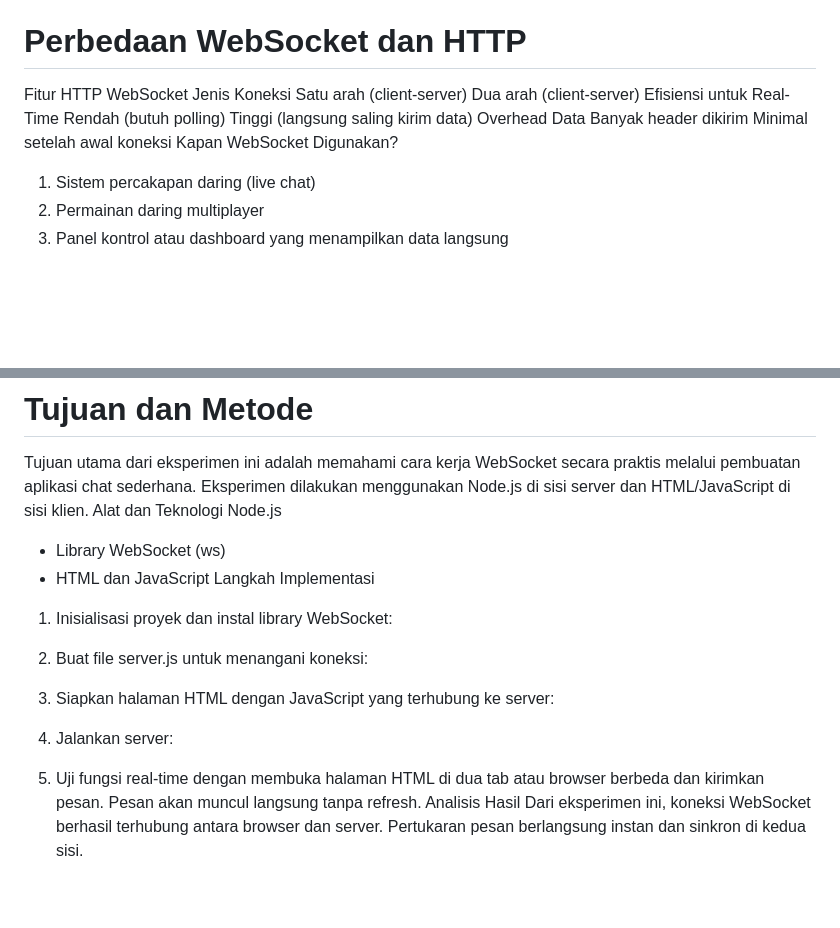
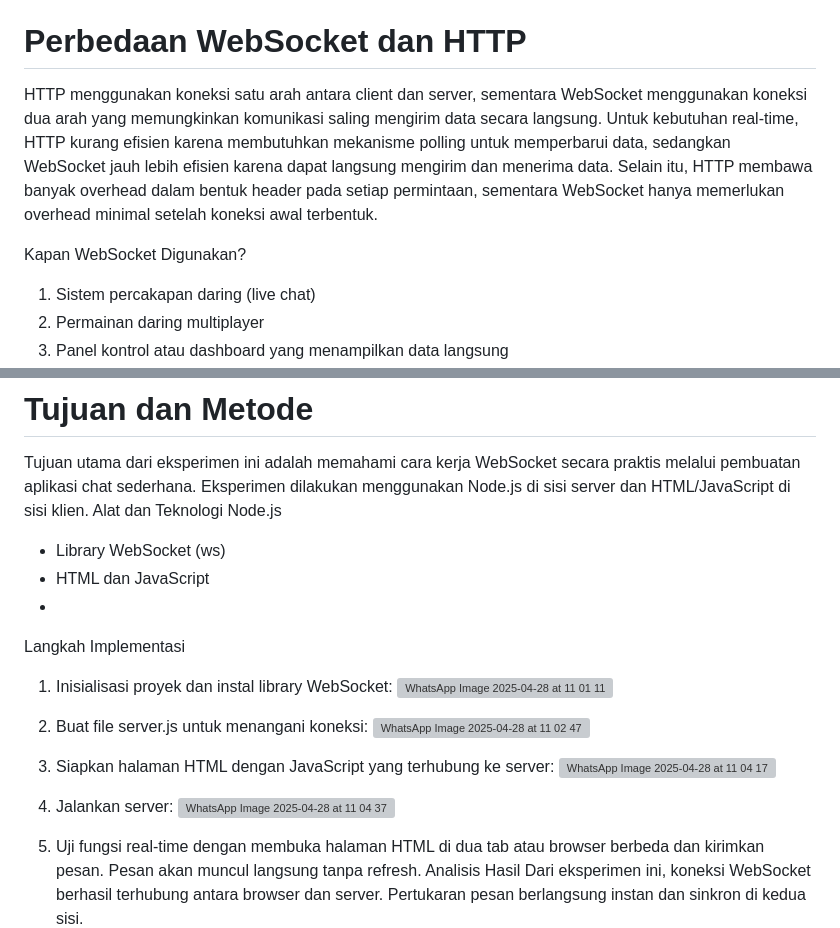
Before and after one commit to lutpi9/UTS_web_Websocket, a Markdown page: README.md, 2 parts joined by grey strips. Rendered like a GitHub page; blank space fills up the shorter version; grey boxes are pictures that could not be loaded.

```diff
--- a/README.md
+++ b/README.md
@@ -12,10 +12,9 @@ saya akan membahas konsep dasar WebSocket dan menunjukkan bagaimana kita bisa me
 WebSocket merupakan protokol komunikasi berbasis TCP yang memungkinkan data mengalir dua arah secara terus-menerus antara server dan browser. Tidak seperti HTTP yang bersifat satu arah (klien minta, server balas), WebSocket mempertahankan koneksi tetap terbuka, sehingga memungkinkan keduanya saling bertukar informasi kapan saja.
 
 # Perbedaan WebSocket dan HTTP
-Fitur	HTTP	WebSocket
-Jenis Koneksi	Satu arah (client-server)	Dua arah (client-server)
-Efisiensi untuk Real-Time	Rendah (butuh polling)	Tinggi (langsung saling kirim data)
-Overhead Data	Banyak header dikirim	Minimal setelah awal koneksi
+HTTP menggunakan koneksi satu arah antara client dan server, sementara WebSocket menggunakan koneksi dua arah yang memungkinkan komunikasi saling mengirim data secara langsung. Untuk kebutuhan real-time, HTTP kurang efisien karena membutuhkan mekanisme polling untuk memperbarui data, sedangkan WebSocket jauh lebih efisien karena dapat langsung mengirim dan menerima data. Selain itu, HTTP membawa banyak overhead dalam bentuk header pada setiap permintaan, sementara WebSocket hanya memerlukan overhead minimal setelah koneksi awal terbentuk.
+
+
 Kapan WebSocket Digunakan?
 1. Sistem percakapan daring (live chat)
 2. Permainan daring multiplayer
@@ -32,16 +31,25 @@ Alat dan Teknologi
  Node.js
 - Library WebSocket (ws)
 - HTML dan JavaScript
+-
 Langkah Implementasi
 1.	Inisialisasi proyek dan instal library WebSocket:
+   ![WhatsApp Image 2025-04-28 at 11 01 11](https://github.com/user-attachments/assets/32102147-8ecd-4417-9080-cc5e8d17d67f)
+
 
 2.	Buat file server.js untuk menangani koneksi:
+   ![WhatsApp Image 2025-04-28 at 11 02 47](https://github.com/user-attachments/assets/3a4d2483-e748-429a-b63c-121cad4ac68e)
+
 
 
 3.	Siapkan halaman HTML dengan JavaScript yang terhubung ke server:
+   ![WhatsApp Image 2025-04-28 at 11 04 17](https://github.com/user-attachments/assets/78357237-ec43-4aab-a0fe-a0bf41890536)
+
 
 
 4.	Jalankan server:
+   ![WhatsApp Image 2025-04-28 at 11 04 37](https://github.com/user-attachments/assets/8678fdf7-f81b-4443-9d6b-4d20d6969839)
+
 
 5. Uji fungsi real-time dengan membuka halaman HTML di dua tab atau browser berbeda dan kirimkan pesan. Pesan akan muncul langsung tanpa refresh.
 Analisis Hasil
```
